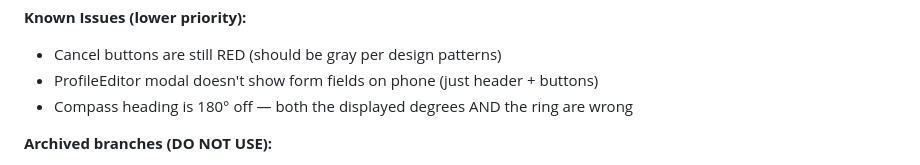
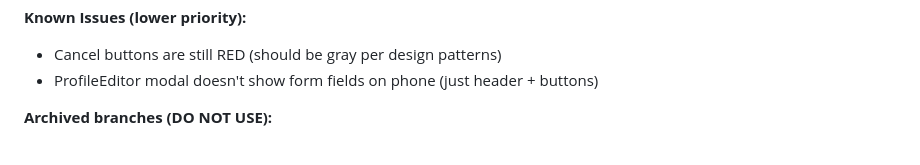
Before and after one commit to ronb1964/FlatFinder, a Markdown page: CLAUDE.md, the part around the change. Rendered like a GitHub page.

Commit message:
Remove stale compass heading issue from CLAUDE.md — was fixed in v1 dev
Co-Authored-By: Claude Sonnet 4.6 <noreply@anthropic.com>

```diff
--- a/CLAUDE.md
+++ b/CLAUDE.md
@@ -265,7 +265,6 @@ All modals should follow this structure:
 
 - Cancel buttons are still RED (should be gray per design patterns)
 - ProfileEditor modal doesn't show form fields on phone (just header + buttons)
-- Compass heading is 180° off — both the displayed degrees AND the ring are wrong
 
 **Archived branches (DO NOT USE):**
 
```
